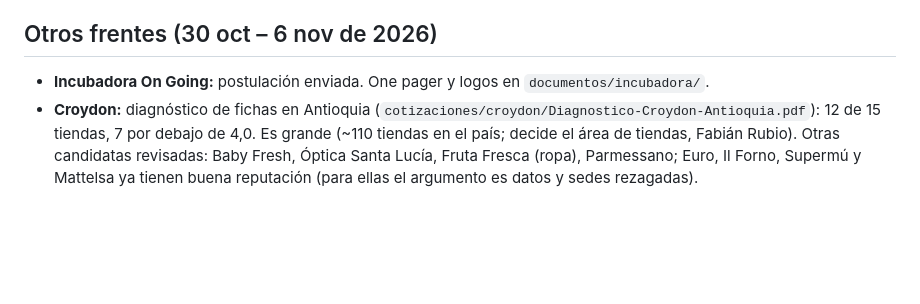
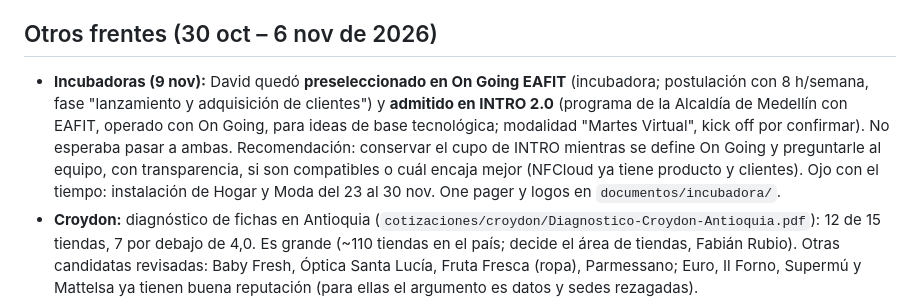
Before and after one commit to Davidc17Q/SaaSnfc, a Markdown page: documentos/CONTEXTO-SESION.md, the part around the change. Rendered like a GitHub page; blank space fills up the shorter version.

Commit message:
docs: On Going (preselección) e INTRO 2.0 (admitido)
Co-Authored-By: Claude Opus 5.5 <noreply@anthropic.com>

```diff
--- a/documentos/CONTEXTO-SESION.md
+++ b/documentos/CONTEXTO-SESION.md
@@ -185,8 +185,15 @@ fijo 12 meses + IPC) antes de pagar materiales; separar la empresa demo
 
 ## Otros frentes (30 oct – 6 nov de 2026)
 
-- **Incubadora On Going:** postulación enviada. One pager y logos en
-  `documentos/incubadora/`.
+- **Incubadoras (9 nov):** David quedó **preseleccionado en On Going EAFIT**
+  (incubadora; postulación con 8 h/semana, fase "lanzamiento y adquisición de
+  clientes") y **admitido en INTRO 2.0** (programa de la Alcaldía de Medellín con
+  EAFIT, operado con On Going, para ideas de base tecnológica; modalidad "Martes
+  Virtual", kick off por confirmar). No esperaba pasar a ambas. Recomendación:
+  conservar el cupo de INTRO mientras se define On Going y preguntarle al equipo,
+  con transparencia, si son compatibles o cuál encaja mejor (NFCloud ya tiene
+  producto y clientes). Ojo con el tiempo: instalación de Hogar y Moda del 23 al
+  30 nov. One pager y logos en `documentos/incubadora/`.
 - **Croydon:** diagnóstico de fichas en Antioquia
   (`cotizaciones/croydon/Diagnostico-Croydon-Antioquia.pdf`): 12 de 15 tiendas,
   7 por debajo de 4,0. Es grande (~110 tiendas en el país; decide el área de
```
